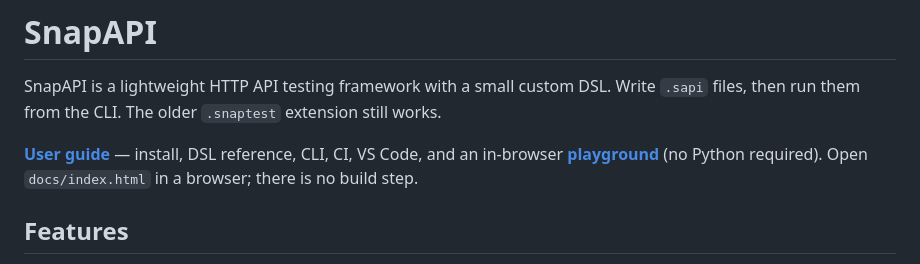
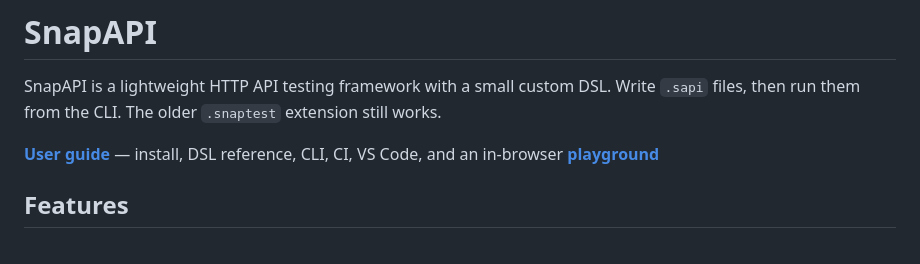
Before and after one commit to deekshith-poojary98/snapapi, a Markdown page: README.md, the part around the change. Drawn GitHub-style.

```diff
--- a/README.md
+++ b/README.md
@@ -3,7 +3,7 @@
 SnapAPI is a lightweight HTTP API testing framework with a small custom DSL.
 Write `.sapi` files, then run them from the CLI. The older `.snaptest` extension still works.
 
-**[User guide](docs/index.html)** — install, DSL reference, CLI, CI, VS Code, and an in-browser **[playground](docs/playground.html)** (no Python required). Open `docs/index.html` in a browser; there is no build step.
+**[User guide](https://deekshith-poojary98.github.io/snapapi/)** — install, DSL reference, CLI, CI, VS Code, and an in-browser **[playground](https://deekshith-poojary98.github.io/snapapi/playground.html)**
 
 ## Features
 
```
